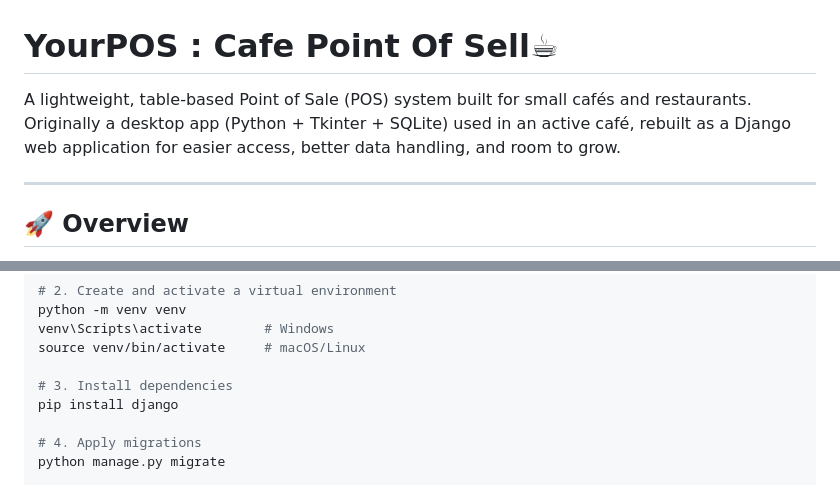
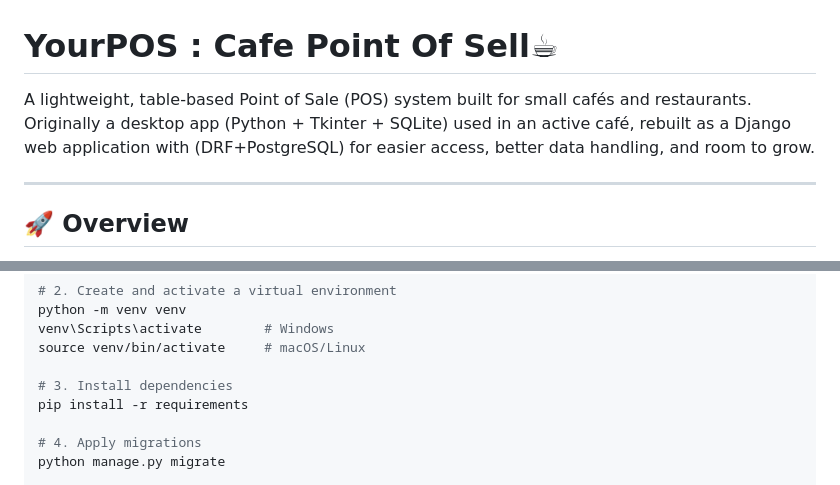
Before and after one commit to nextxlemons/YourPOS, a Markdown page: README.md, 2 parts joined by grey strips. Rendered like a GitHub page.

Commit message:
update README.dm

```diff
--- a/README.md
+++ b/README.md
@@ -1,7 +1,7 @@
 
 # YourPOS : Cafe Point Of Sell☕
 
-A lightweight, table-based Point of Sale (POS) system built for small cafés and restaurants. Originally a desktop app (Python + Tkinter + SQLite) used in an active café, rebuilt as a Django web application for easier access, better data handling, and room to grow.
+A lightweight, table-based Point of Sale (POS) system built for small cafés and restaurants. Originally a desktop app (Python + Tkinter + SQLite) used in an active café, rebuilt as a Django web application with (DRF+PostgreSQL) for easier access, better data handling, and room to grow.
 
 ---
 
@@ -151,7 +151,7 @@ venv\Scripts\activate        # Windows
 source venv/bin/activate     # macOS/Linux
 
 # 3. Install dependencies
-pip install django
+pip install -r requirements
 
 # 4. Apply migrations
 python manage.py migrate
```
